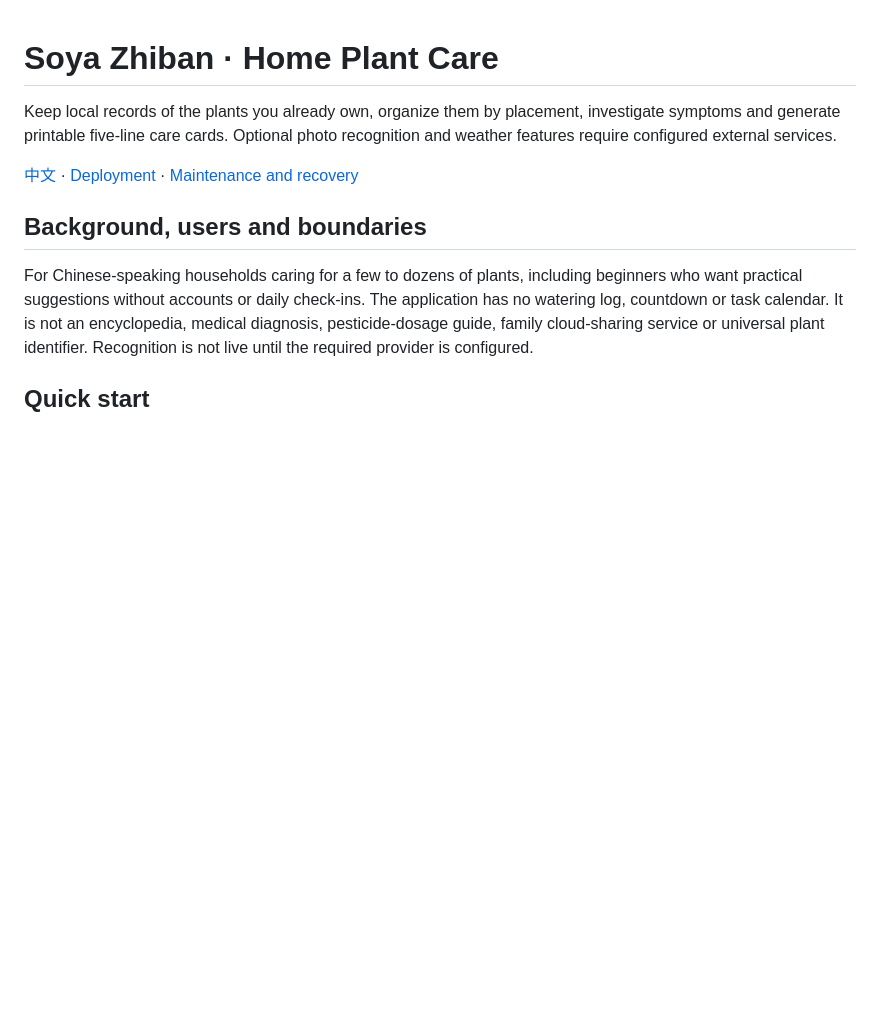
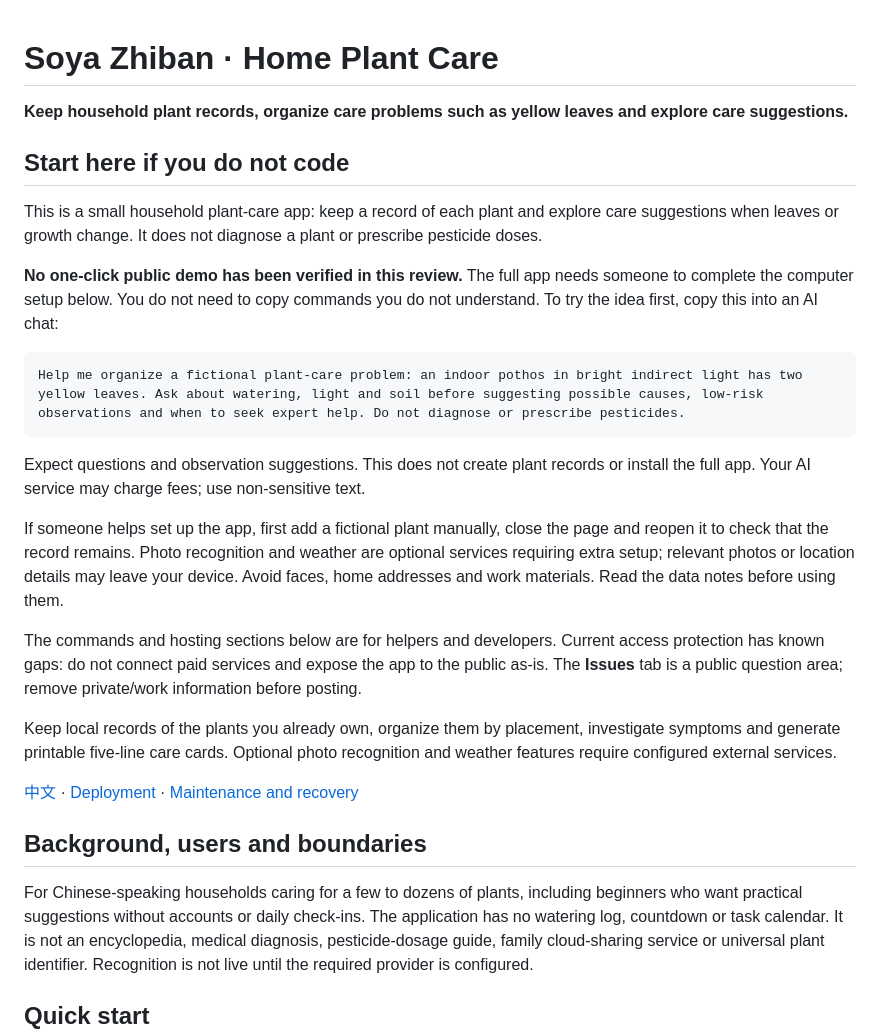
Before and after one commit to soyoungzsy/zhiban, a Markdown page: README.en.md, the part around the change. Rendered like a GitHub page; blank space fills up the shorter version.

````diff
--- a/README.en.md
+++ b/README.en.md
@@ -1,4 +1,24 @@
 # Soya Zhiban · Home Plant Care
+
+**Keep household plant records, organize care problems such as yellow leaves and explore care suggestions.**
+
+## Start here if you do not code
+
+This is a small household plant-care app: keep a record of each plant and explore care suggestions when leaves or growth change. It does not diagnose a plant or prescribe pesticide doses.
+
+**No one-click public demo has been verified in this review.** The full app needs someone to complete the computer setup below. You do not need to copy commands you do not understand. To try the idea first, copy this into an AI chat:
+
+```text
+Help me organize a fictional plant-care problem: an indoor pothos in bright indirect light has two yellow leaves. Ask about watering, light and soil before suggesting possible causes, low-risk observations and when to seek expert help. Do not diagnose or prescribe pesticides.
+```
+
+Expect questions and observation suggestions. This does not create plant records or install the full app. Your AI service may charge fees; use non-sensitive text.
+
+If someone helps set up the app, first add a fictional plant manually, close the page and reopen it to check that the record remains. Photo recognition and weather are optional services requiring extra setup; relevant photos or location details may leave your device. Avoid faces, home addresses and work materials. Read the data notes before using them.
+
+The commands and hosting sections below are for helpers and developers. Current access protection has known gaps: do not connect paid services and expose the app to the public as-is. The **Issues** tab is a public question area; remove private/work information before posting.
+
+
 
 Keep local records of the plants you already own, organize them by placement, investigate symptoms and generate printable five-line care cards. Optional photo recognition and weather features require configured external services.
 
````
